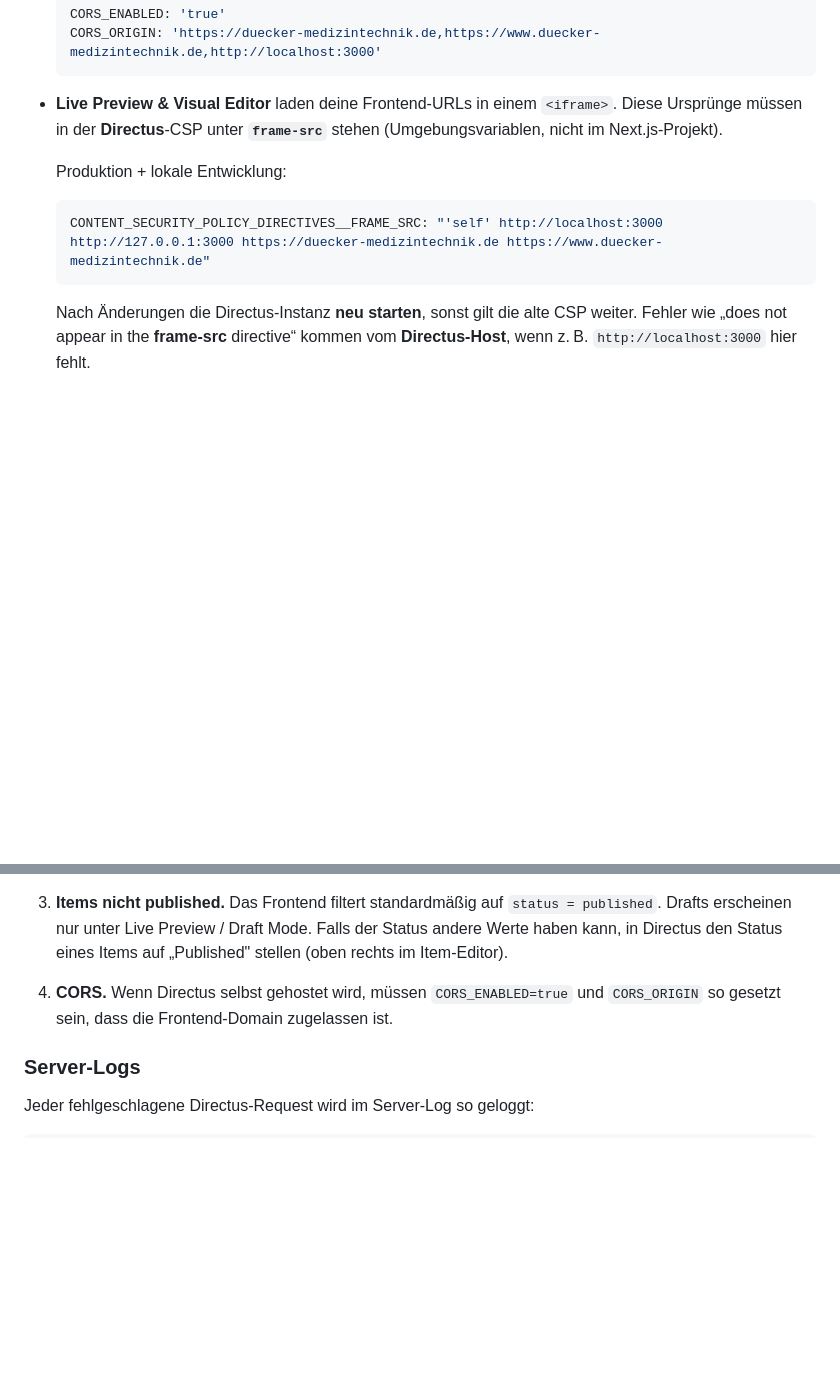
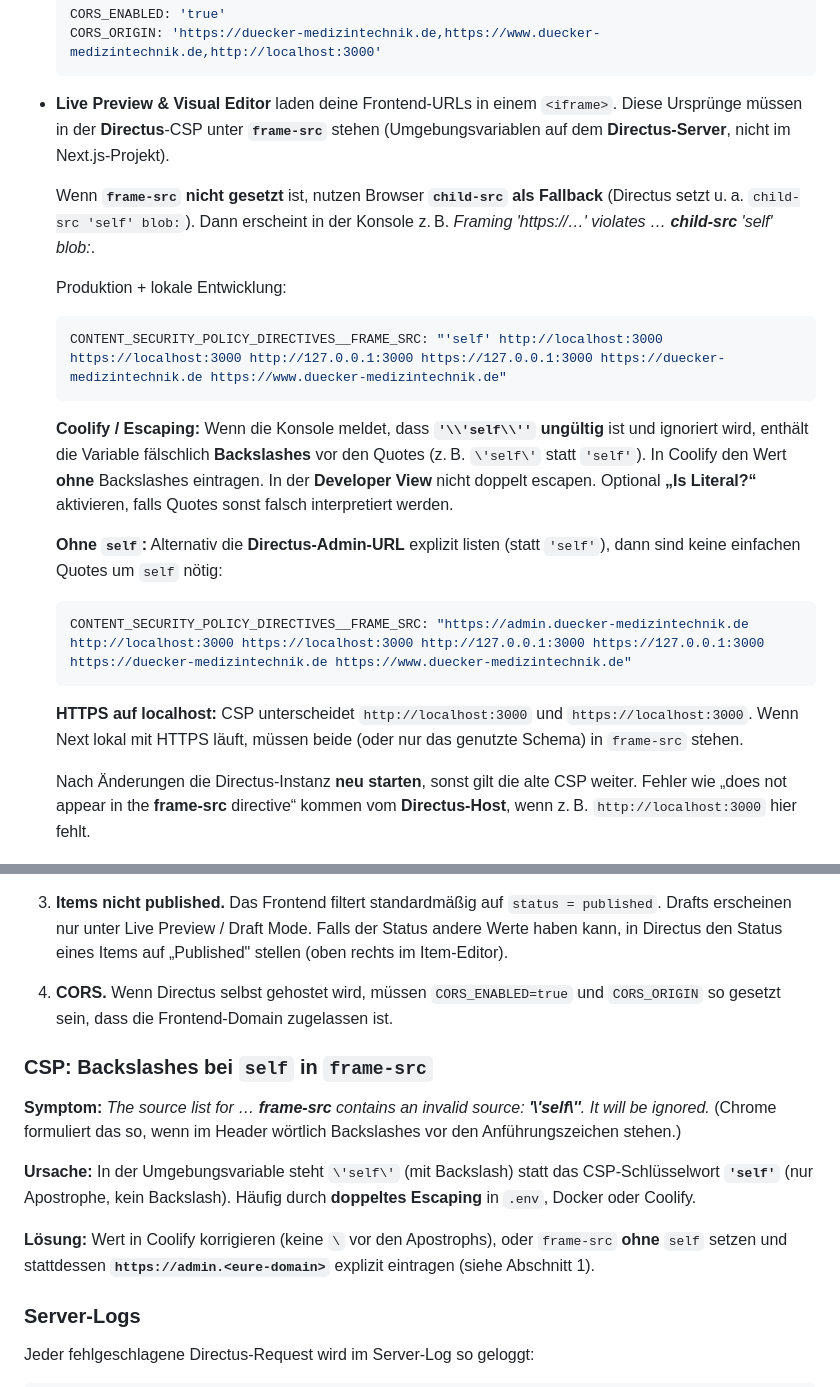
Before and after one commit to dmnktoe/duecker-medizintechnik, a Markdown page: docs/directus-setup.md, 2 parts joined by grey strips. GitHub-like rendering; blank space fills up the shorter version.

Commit message:
docs(directus): fix frame-src self escaping in Coolify, optional admin origin
Co-authored-by: Domenik Töfflinger <dmnktoe@users.noreply.github.com>

````diff
--- a/docs/directus-setup.md
+++ b/docs/directus-setup.md
@@ -24,13 +24,35 @@ Directus anlegen musst, damit das Frontend ohne Anpassungen funktioniert.
 
 - **Live Preview & Visual Editor** laden deine Frontend-URLs in einem
   `<iframe>`. Diese Ursprünge müssen in der **Directus**-CSP unter **`frame-src`**
-  stehen (Umgebungsvariablen, nicht im Next.js-Projekt).
+  stehen (Umgebungsvariablen auf dem **Directus-Server**, nicht im Next.js-Projekt).
+
+  Wenn **`frame-src` nicht gesetzt** ist, nutzen Browser **`child-src` als
+  Fallback** (Directus setzt u. a. `child-src 'self' blob:`). Dann erscheint in
+  der Konsole z. B. *Framing 'https://…' violates … **child-src** 'self' blob:*.
 
   Produktion + lokale Entwicklung:
 
   ```yaml
-  CONTENT_SECURITY_POLICY_DIRECTIVES__FRAME_SRC: "'self' http://localhost:3000 http://127.0.0.1:3000 https://duecker-medizintechnik.de https://www.duecker-medizintechnik.de"
+  CONTENT_SECURITY_POLICY_DIRECTIVES__FRAME_SRC: "'self' http://localhost:3000 https://localhost:3000 http://127.0.0.1:3000 https://127.0.0.1:3000 https://duecker-medizintechnik.de https://www.duecker-medizintechnik.de"
   ```
+
+  **Coolify / Escaping:** Wenn die Konsole meldet, dass **`'\\'self\\''` ungültig**
+  ist und ignoriert wird, enthält die Variable fälschlich **Backslashes** vor den
+  Quotes (z. B. `\'self\'` statt `'self'`). In Coolify den Wert **ohne**
+  Backslashes eintragen. In der **Developer View** nicht doppelt escapen.
+  Optional **„Is Literal?“** aktivieren, falls Quotes sonst falsch interpretiert
+  werden.
+
+  **Ohne `self`:** Alternativ die **Directus-Admin-URL** explizit listen (statt
+  `'self'`), dann sind keine einfachen Quotes um `self` nötig:
+
+  ```yaml
+  CONTENT_SECURITY_POLICY_DIRECTIVES__FRAME_SRC: "https://admin.duecker-medizintechnik.de http://localhost:3000 https://localhost:3000 http://127.0.0.1:3000 https://127.0.0.1:3000 https://duecker-medizintechnik.de https://www.duecker-medizintechnik.de"
+  ```
+
+  **HTTPS auf localhost:** CSP unterscheidet `http://localhost:3000` und
+  `https://localhost:3000`. Wenn Next lokal mit HTTPS läuft, müssen beide
+  (oder nur das genutzte Schema) in `frame-src` stehen.
 
   Nach Änderungen die Directus-Instanz **neu starten**, sonst gilt die alte CSP
   weiter. Fehler wie „does not appear in the **frame-src** directive“ kommen vom
@@ -207,6 +229,20 @@ Häufigste Ursachen, in der Reihenfolge wie sie geprüft werden sollten:
    und `CORS_ORIGIN` so gesetzt sein, dass die Frontend-Domain zugelassen
    ist.
 
+### CSP: Backslashes bei `self` in `frame-src`
+
+**Symptom:** *The source list for … **frame-src** contains an invalid source:
+**'\\'self\\''**. It will be ignored.* (Chrome formuliert das so, wenn im Header
+wörtlich Backslashes vor den Anführungszeichen stehen.)
+
+**Ursache:** In der Umgebungsvariable steht `\'self\'` (mit Backslash) statt
+das CSP-Schlüsselwort **`'self'`** (nur Apostrophe, kein Backslash). Häufig durch
+**doppeltes Escaping** in `.env`, Docker oder Coolify.
+
+**Lösung:** Wert in Coolify korrigieren (keine `\` vor den Apostrophs), oder
+`frame-src` **ohne** `self` setzen und stattdessen **`https://admin.<eure-domain>`**
+explizit eintragen (siehe Abschnitt 1).
+
 ### Server-Logs
 
 Jeder fehlgeschlagene Directus-Request wird im Server-Log so geloggt:
````
